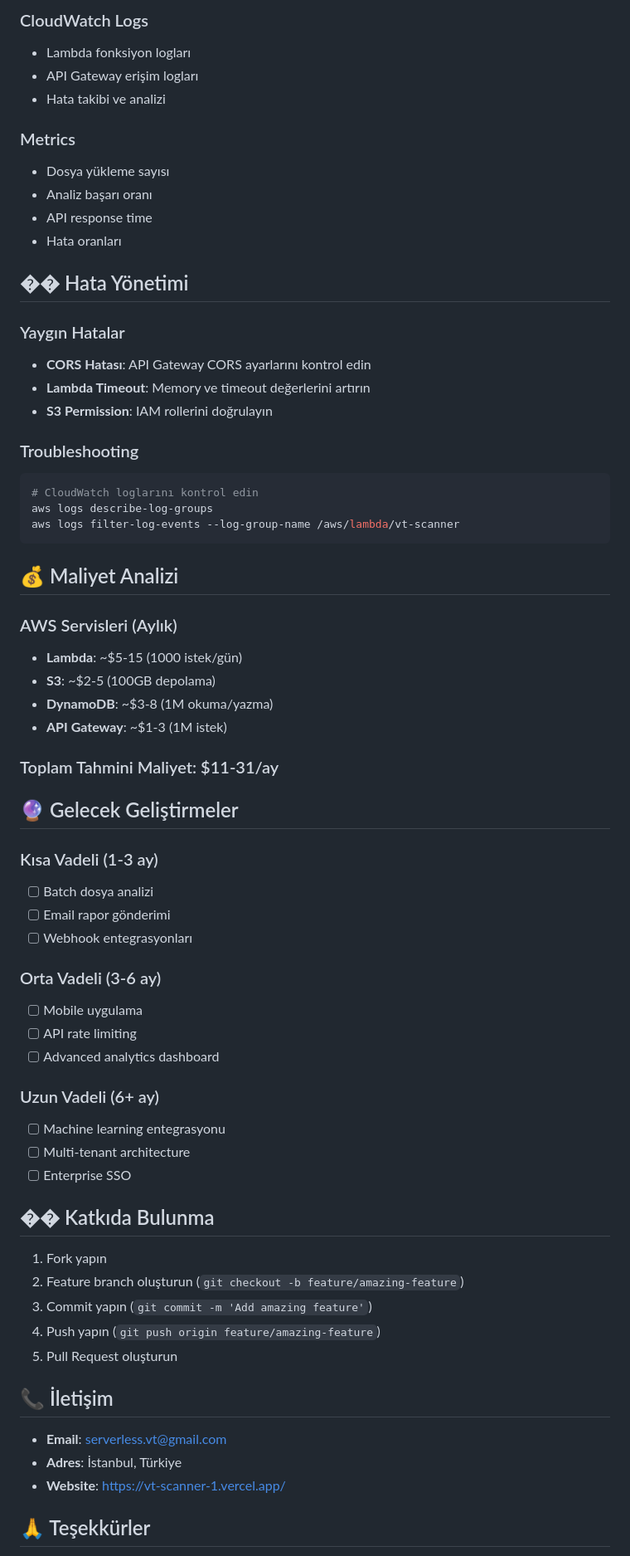
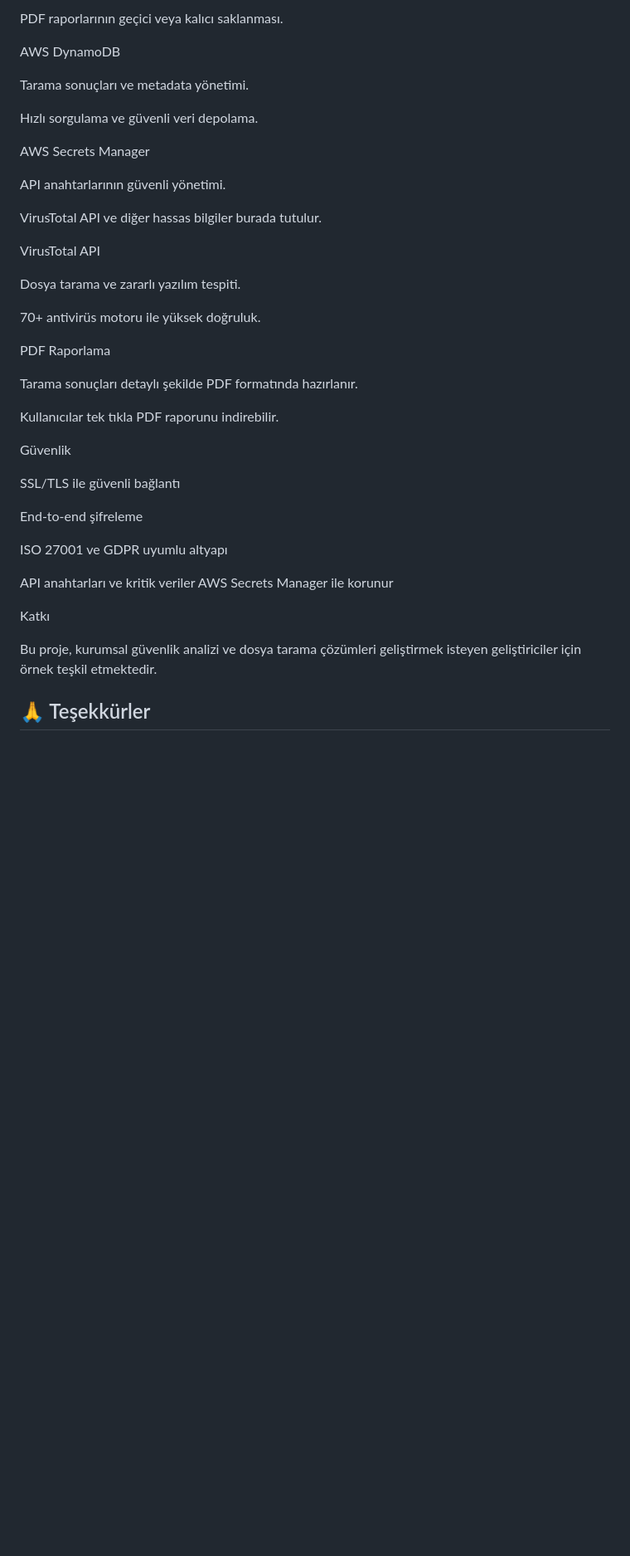
Before and after one commit to hinula/VT_SCANNER1, a Markdown page: README.md, the part around the change printed below. Shown: that part at 83% size. Rendered like a GitHub page; blank space fills up the shorter version.

````diff
--- a/README.md
+++ b/README.md
@@ -143,69 +79,44 @@ https://your-vercel-app.vercel.app
 
-### CloudWatch Logs
-- Lambda fonksiyon logları
-- API Gateway erişim logları
-- Hata takibi ve analizi
+PDF raporlarının geçici veya kalıcı saklanması.
 
-### Metrics
-- Dosya yükleme sayısı
-- Analiz başarı oranı
-- API response time
-- Hata oranları
+AWS DynamoDB
 
-## �� Hata Yönetimi
+Tarama sonuçları ve metadata yönetimi.
 
-### Yaygın Hatalar
-- **CORS Hatası**: API Gateway CORS ayarlarını kontrol edin
-- **Lambda Timeout**: Memory ve timeout değerlerini artırın
-- **S3 Permission**: IAM rollerini doğrulayın
+Hızlı sorgulama ve güvenli veri depolama.
 
-### Troubleshooting
-```bash
-# CloudWatch loglarını kontrol edin
-aws logs describe-log-groups
-aws logs filter-log-events --log-group-name /aws/lambda/vt-scanner
-```
+AWS Secrets Manager
 
-## 💰 Maliyet Analizi
+API anahtarlarının güvenli yönetimi.
 
-### AWS Servisleri (Aylık)
-- **Lambda**: ~$5-15 (1000 istek/gün)
-- **S3**: ~$2-5 (100GB depolama)
-- **DynamoDB**: ~$3-8 (1M okuma/yazma)
-- **API Gateway**: ~$1-3 (1M istek)
+VirusTotal API ve diğer hassas bilgiler burada tutulur.
 
-### Toplam Tahmini Maliyet: $11-31/ay
+VirusTotal API
 
-## 🔮 Gelecek Geliştirmeler
+Dosya tarama ve zararlı yazılım tespiti.
 
-### Kısa Vadeli (1-3 ay)
-- [ ] Batch dosya analizi
-- [ ] Email rapor gönderimi
-- [ ] Webhook entegrasyonları
+70+ antivirüs motoru ile yüksek doğruluk.
 
-### Orta Vadeli (3-6 ay)
-- [ ] Mobile uygulama
-- [ ] API rate limiting
-- [ ] Advanced analytics dashboard
+PDF Raporlama
 
-### Uzun Vadeli (6+ ay)
-- [ ] Machine learning entegrasyonu
-- [ ] Multi-tenant architecture
-- [ ] Enterprise SSO
+Tarama sonuçları detaylı şekilde PDF formatında hazırlanır.
 
-## �� Katkıda Bulunma
+Kullanıcılar tek tıkla PDF raporunu indirebilir.
 
-1. Fork yapın
-2. Feature branch oluşturun (`git checkout -b feature/amazing-feature`)
-3. Commit yapın (`git commit -m 'Add amazing feature'`)
-4. Push yapın (`git push origin feature/amazing-feature`)
-5. Pull Request oluşturun
+Güvenlik
 
-## 📞 İletişim
+SSL/TLS ile güvenli bağlantı
 
-- **Email**: serverless.vt@gmail.com
-- **Adres**: İstanbul, Türkiye
-- **Website**: https://vt-scanner-1.vercel.app/
+End-to-end şifreleme
+
+ISO 27001 ve GDPR uyumlu altyapı
+
+API anahtarları ve kritik veriler AWS Secrets Manager ile korunur
+
+Katkı
+
+Bu proje, kurumsal güvenlik analizi ve dosya tarama çözümleri geliştirmek isteyen geliştiriciler için örnek teşkil etmektedir.
+
 
 ## 🙏 Teşekkürler
 
````
Also changed, not shown: other parts of README.md (+46 -110 lines).
